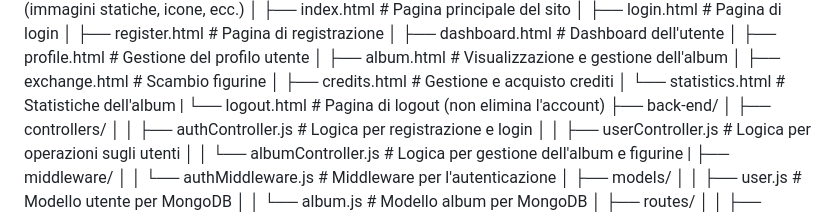
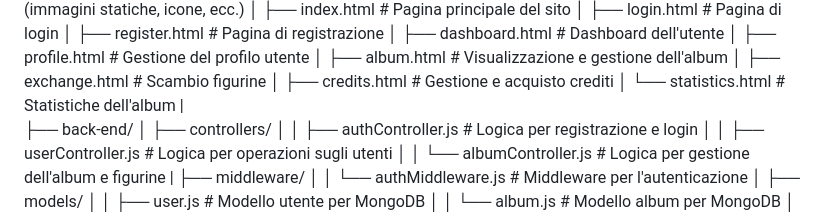
Before and after one commit to AlbertoDiLeo/progettoWebMobile, a Markdown page: README.md, the part around the change. Drawn GitHub-style.

Commit message:
Rimozione della voce relativa alla pagina di logout dal README.md

```diff
--- a/README.md
+++ b/README.md
@@ -18,7 +18,7 @@ progetto-afse/
 │   ├── exchange.html                # Scambio figurine
 │   ├── credits.html                 # Gestione e acquisto crediti
 │   └── statistics.html              # Statistiche dell'album
-|   └── logout.html                  # Pagina di logout (non elimina l'account)
+|
 ├── back-end/
 │   ├── controllers/
 │   │   ├── authController.js        # Logica per registrazione e login
```
